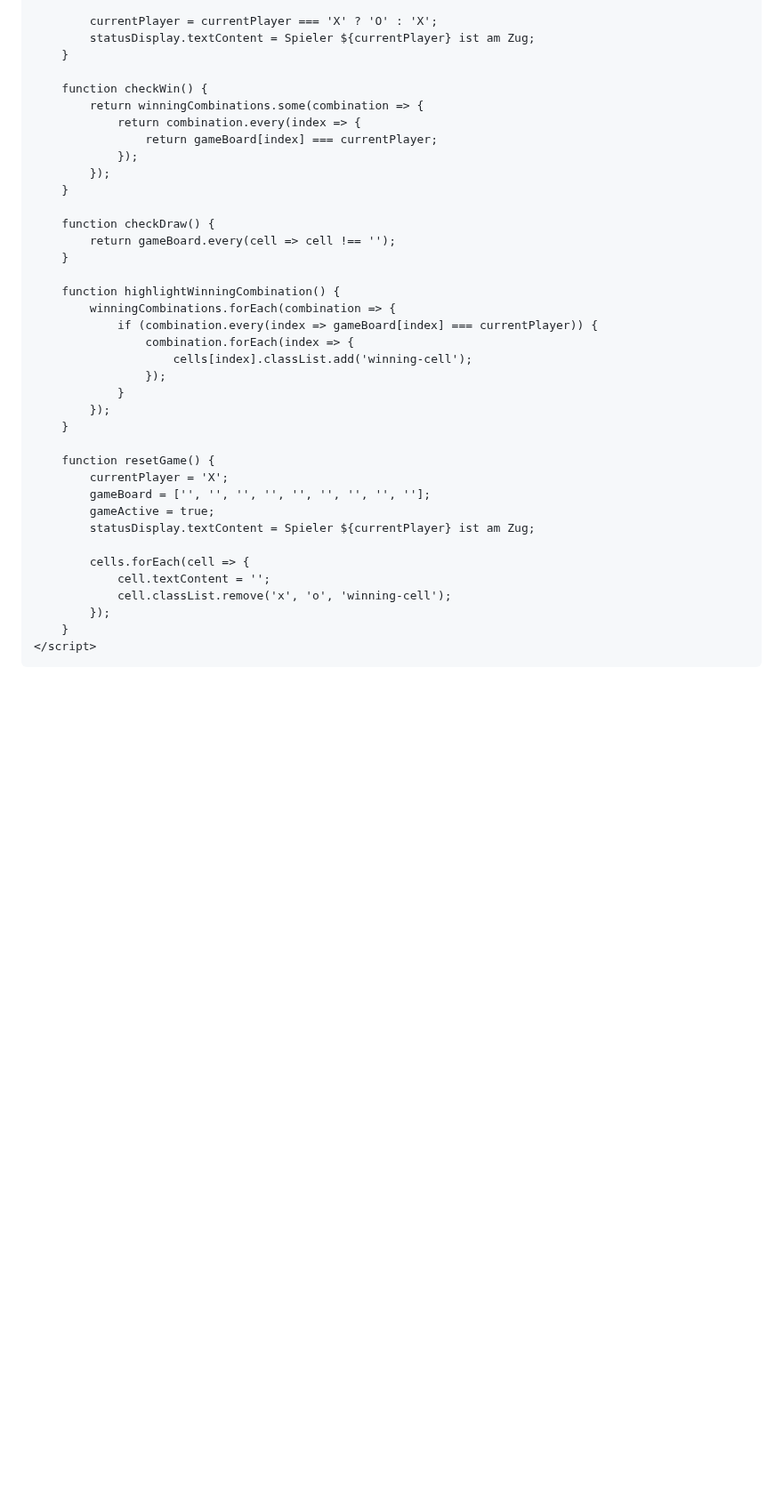
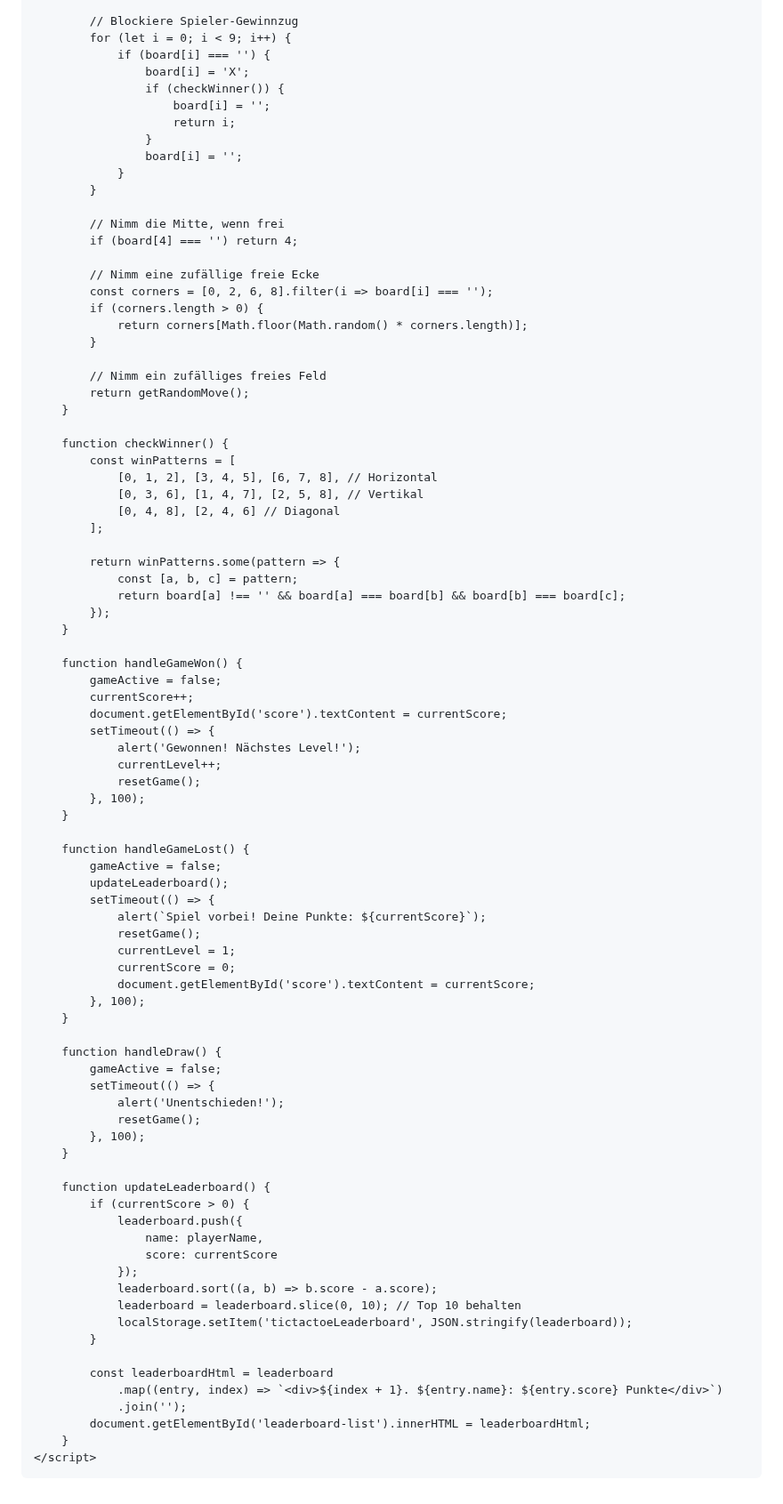
Before and after one commit to MaikyDevs/maikydevs.github.io-, a Markdown page: README.md, the part around one of its changes. Shown at 89% size. GitHub-like rendering; blank space fills up the shorter version.

```diff
--- a/README.md
+++ b/README.md
@@ -166,41 +184,89 @@
             }
 
-            currentPlayer = currentPlayer === 'X' ? 'O' : 'X';
-            statusDisplay.textContent = Spieler ${currentPlayer} ist am Zug;
+            // Blockiere Spieler-Gewinnzug
+            for (let i = 0; i < 9; i++) {
+                if (board[i] === '') {
+                    board[i] = 'X';
+                    if (checkWinner()) {
+                        board[i] = '';
+                        return i;
+                    }
+                    board[i] = '';
+                }
+            }
+
+            // Nimm die Mitte, wenn frei
+            if (board[4] === '') return 4;
+
+            // Nimm eine zufällige freie Ecke
+            const corners = [0, 2, 6, 8].filter(i => board[i] === '');
+            if (corners.length > 0) {
+                return corners[Math.floor(Math.random() * corners.length)];
+            }
+
+            // Nimm ein zufälliges freies Feld
+            return getRandomMove();
         }
 
-        function checkWin() {
-            return winningCombinations.some(combination => {
-                return combination.every(index => {
-                    return gameBoard[index] === currentPlayer;
-                });
+        function checkWinner() {
+            const winPatterns = [
+                [0, 1, 2], [3, 4, 5], [6, 7, 8], // Horizontal
+                [0, 3, 6], [1, 4, 7], [2, 5, 8], // Vertikal
+                [0, 4, 8], [2, 4, 6] // Diagonal
+            ];
+
+            return winPatterns.some(pattern => {
+                const [a, b, c] = pattern;
+                return board[a] !== '' && board[a] === board[b] && board[b] === board[c];
             });
         }
 
-        function checkDraw() {
-            return gameBoard.every(cell => cell !== '');
+        function handleGameWon() {
+            gameActive = false;
+            currentScore++;
+            document.getElementById('score').textContent = currentScore;
+            setTimeout(() => {
+                alert('Gewonnen! Nächstes Level!');
+                currentLevel++;
+                resetGame();
+            }, 100);
         }
 
-        function highlightWinningCombination() {
-            winningCombinations.forEach(combination => {
-                if (combination.every(index => gameBoard[index] === currentPlayer)) {
-                    combination.forEach(index => {
-                        cells[index].classList.add('winning-cell');
-                    });
-                }
-            });
+        function handleGameLost() {
+            gameActive = false;
+            updateLeaderboard();
+            setTimeout(() => {
+                alert(`Spiel vorbei! Deine Punkte: ${currentScore}`);
+                resetGame();
+                currentLevel = 1;
+                currentScore = 0;
+                document.getElementById('score').textContent = currentScore;
+            }, 100);
         }
 
-        function resetGame() {
-            currentPlayer = 'X';
-            gameBoard = ['', '', '', '', '', '', '', '', ''];
-            gameActive = true;
-            statusDisplay.textContent = Spieler ${currentPlayer} ist am Zug;
+        function handleDraw() {
+            gameActive = false;
+            setTimeout(() => {
+                alert('Unentschieden!');
+                resetGame();
+            }, 100);
+        }
 
-            cells.forEach(cell => {
-                cell.textContent = '';
-                cell.classList.remove('x', 'o', 'winning-cell');
-            });
+        function updateLeaderboard() {
+            if (currentScore > 0) {
+                leaderboard.push({
+                    name: playerName,
+                    score: currentScore
+                });
+                leaderboard.sort((a, b) => b.score - a.score);
+                leaderboard = leaderboard.slice(0, 10); // Top 10 behalten
+                localStorage.setItem('tictactoeLeaderboard', JSON.stringify(leaderboard));
+            }
+
+            const leaderboardHtml = leaderboard
+                .map((entry, index) => `<div>${index + 1}. ${entry.name}: ${entry.score} Punkte</div>`)
+                .join('');
+            document.getElementById('leaderboard-list').innerHTML = leaderboardHtml;
         }
     </script>
 </body>
```
Also changed, not shown: other parts of README.md (+138 -120 lines).
